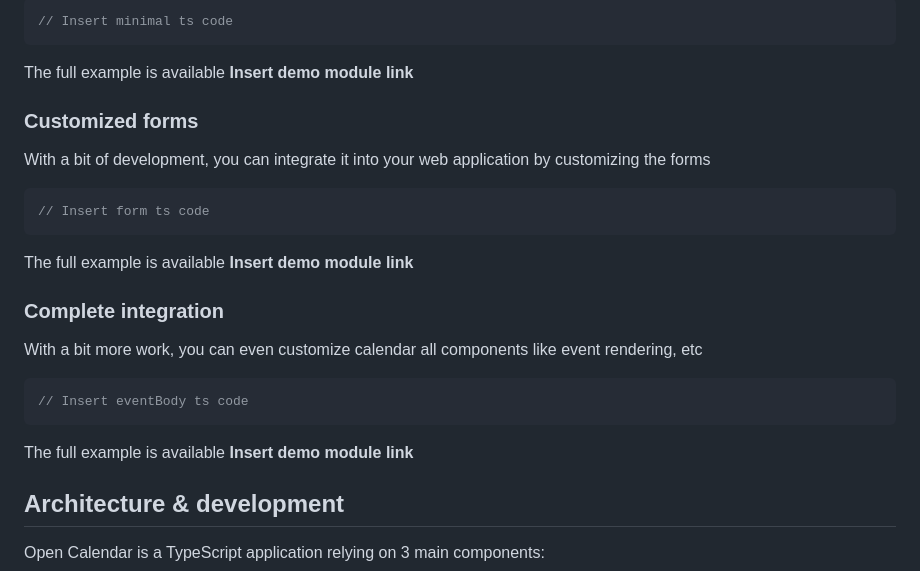
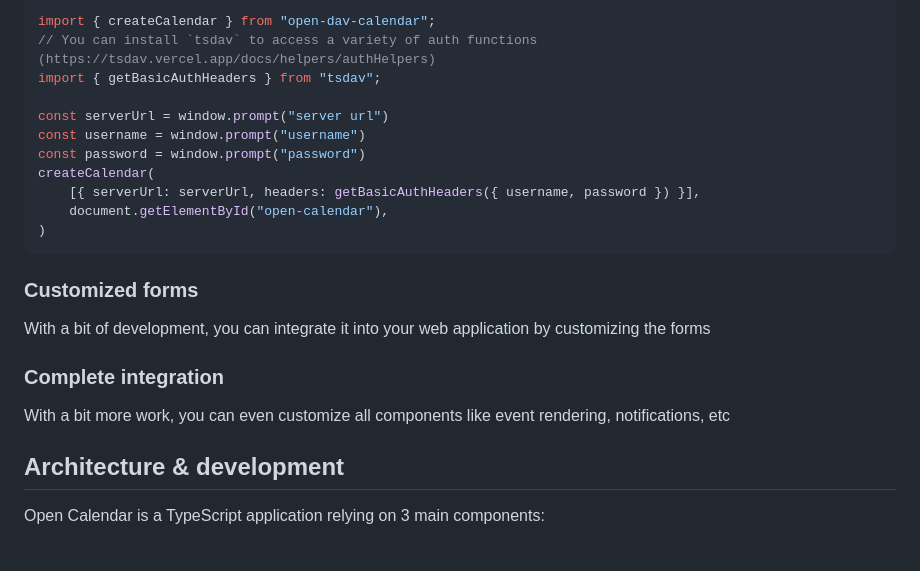
Before and after one commit to algoo/open-calendar, a Markdown page: README.md, the part around the change printed below. GitHub-like rendering; blank space fills up the shorter version.

````diff
--- a/README.md
+++ b/README.md
@@ -37,21 +52,37 @@ With just a few lines of code, you can get a ready-to-use CalDAV client web appl
 ```ts
-// Insert minimal ts code
+import { createCalendar } from "open-dav-calendar";
+// You can install `tsdav` to access a variety of auth functions (https://tsdav.vercel.app/docs/helpers/authHelpers)
+import { getBasicAuthHeaders } from "tsdav";
+
+const serverUrl = window.prompt("server url")
+const username = window.prompt("username")
+const password = window.prompt("password")
+createCalendar(
+    [{ serverUrl: serverUrl, headers: getBasicAuthHeaders({ username, password }) }],
+    document.getElementById("open-calendar"),
+)
 ```
+<!-- TODO - CJ - 2025-07-09
 The full example is available **Insert demo module link**
+-->
 
 ### Customized forms
 With a bit of development, you can integrate it into your web application by customizing the forms
+<!-- TODO - CJ - 2025-07-09
 ```ts
 // Insert form ts code
 ```
 The full example is available **Insert demo module link**
+-->
 
 ### Complete integration
-With a bit more work, you can even customize calendar all components like event rendering, etc
+With a bit more work, you can even customize all components like event rendering, notifications, etc
+<!-- TODO - CJ - 2025-07-09
 ```ts
 // Insert eventBody ts code
 ```
 The full example is available **Insert demo module link**
+-->
 
 ## Architecture & development
 
````
Also changed, not shown: other parts of README.md (+21 -6 lines), images/open-calendar.png (added).
